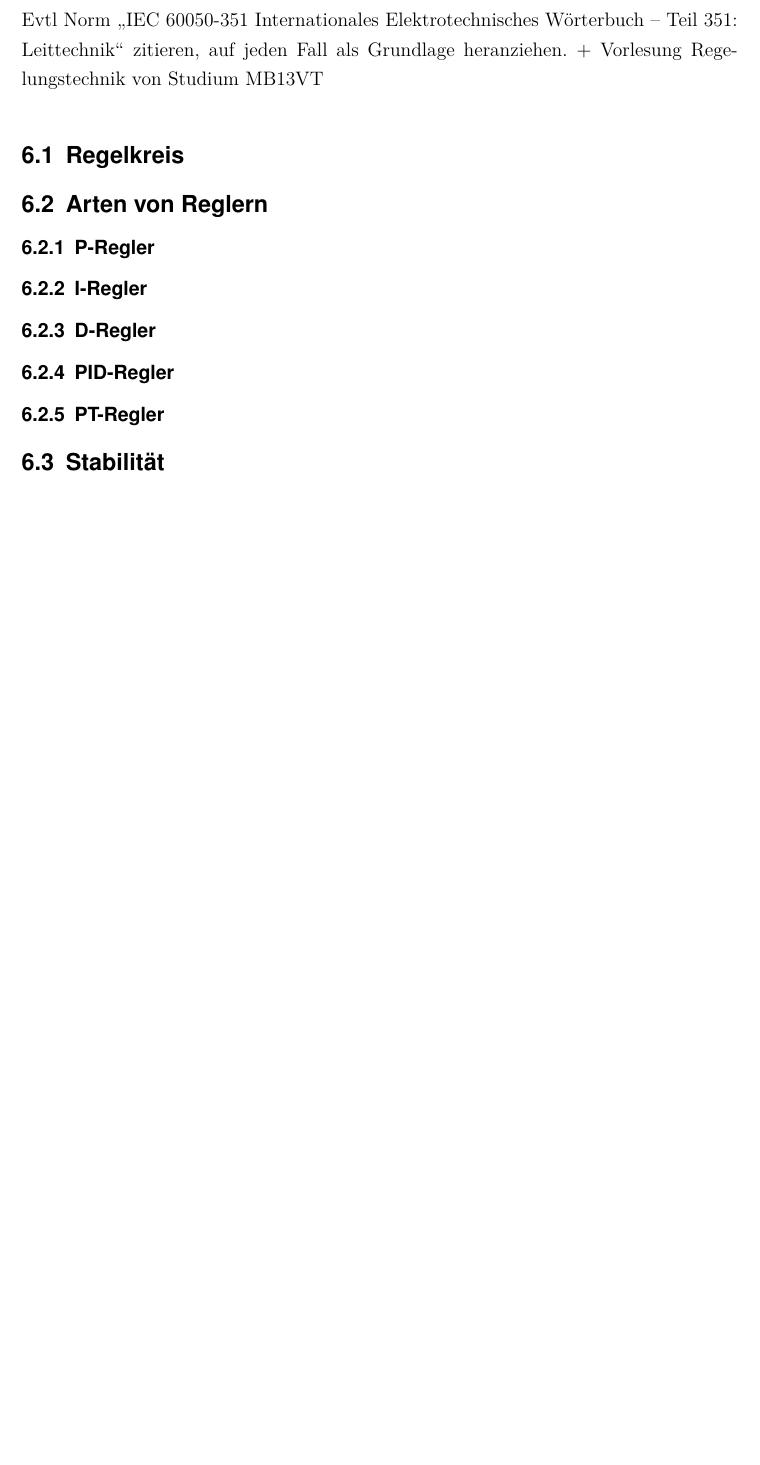
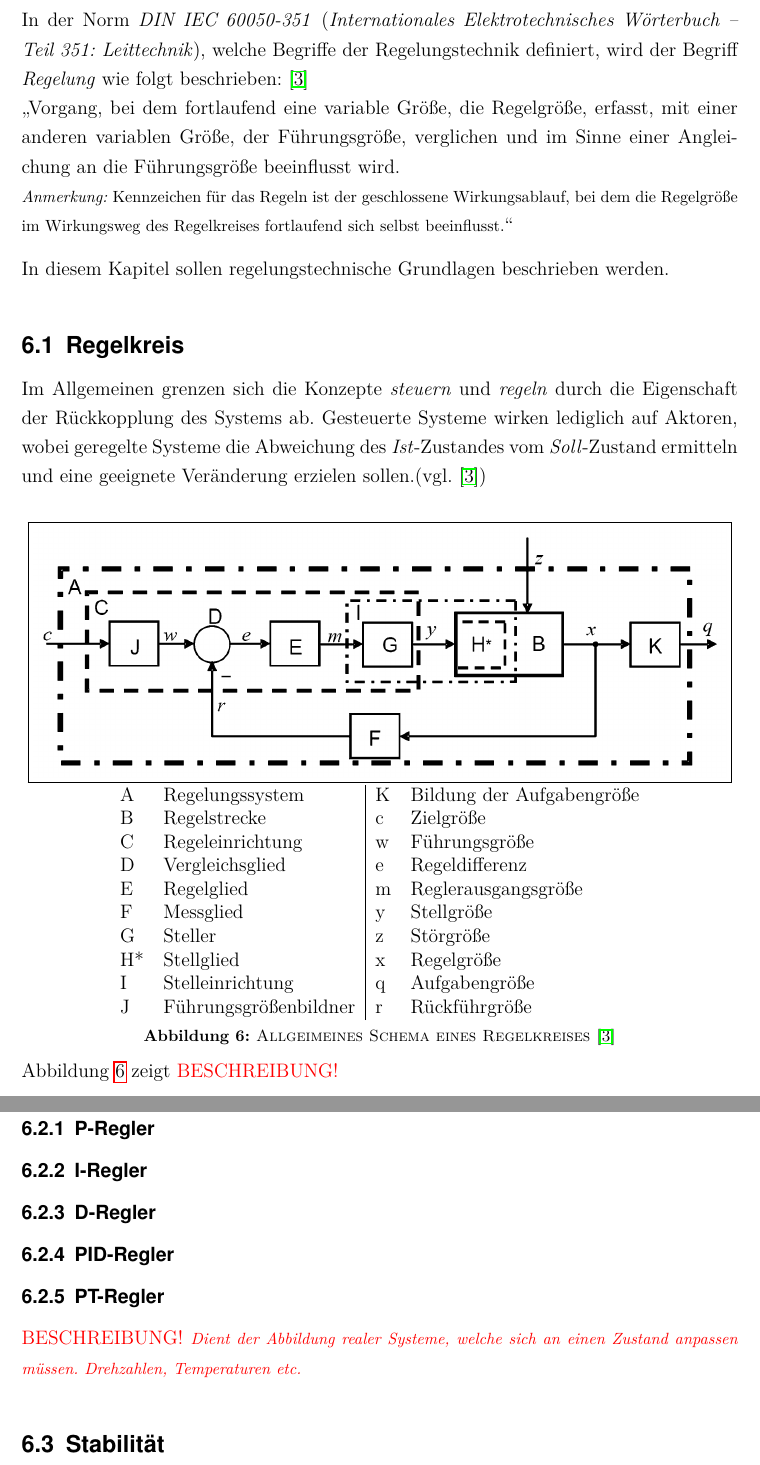
Before and after one commit to MobMonRob/ROSLabDrohne, a LaTeX document (Ausarbeitung/211008_MM_T3100_Ausarbeitung.tex, which reads Ausarbeitung/211008_MM_T3100_Regelsystem.tex): part of page 24 of 37 before the commit and two parts of pages 24 and 25 of 39 after it, the two joined at a grey line, cut at the place of the change, the shorter picture padded with empty space. Compiled offline with pdfLaTeX; a missing font is replaced by an installed copy or a similar font.

Commit message:
edited Chapter Regelsystem

```diff
--- a/Ausarbeitung/211008_MM_T3100_Regelsystem.tex
+++ b/Ausarbeitung/211008_MM_T3100_Regelsystem.tex
@@ -1,13 +1,47 @@
 \newSec{Regelsysteme}{1}
 
+In der Norm \textit{DIN IEC 60050-351} (\textit{Internationales Elektrotechnisches Wörterbuch – Teil 351: Leittechnik}), welche Begriffe der Regelungstechnik definiert, wird der Begriff \textit{Regelung} wie folgt beschrieben: \cite{IEC60050-351}\\
+\glqq Vorgang, bei dem fortlaufend eine variable Größe, die Regelgröße, erfasst, mit einer anderen variablen Größe, der Führungsgröße, verglichen und im Sinne einer Angleichung an die Führungsgröße beeinflusst wird.\\\note{Kennzeichen für das Regeln ist der geschlossene Wirkungsablauf, bei dem die Regelgröße im
+Wirkungsweg des Regelkreises fortlaufend sich selbst beeinflusst.}\grqq
 
 
-Evtl Norm „IEC 60050-351 Internationales Elektrotechnisches Wörterbuch – Teil 351: Leittechnik“ zitieren, auf jeden Fall als Grundlage heranziehen.
-+ Vorlesung Regelungstechnik von Studium MB13VT
+In diesem Kapitel sollen regelungstechnische Grundlagen beschrieben werden.
+
+
 
 
 
 \newSec{Regelkreis}{2}
+
+Im Allgemeinen grenzen sich die Konzepte \textit{steuern} und \textit{regeln} durch die Eigenschaft der Rückkopplung des Systems ab. Gesteuerte Systeme wirken lediglich auf Aktoren, wobei geregelte Systeme die Abweichung des \textit{Ist}-Zustandes vom \textit{Soll}-Zustand ermitteln und eine geeignete Veränderung erzielen sollen.\comp{IEC60050-351}
+
+
+
+
+\begin{figure}[ht!]
+\vspace{0.25cm}
+\begin{center}
+\fbox{\includegraphics[width=15cm]{Pictures/Control Schema.png}}
+
+\begin{tabular}{ll|ll}
+	A  & Regelungssystem       & K & Bildung der Aufgabengröße \\
+	B  & Regelstrecke          & c & Zielgröße                 \\
+	C  & Regeleinrichtung      & w & Führungsgröße             \\
+	D  & Vergleichsglied       & e & Regeldifferenz            \\
+	E  & Regelglied            & m & Reglerausgangsgröße       \\
+	F  & Messglied             & y & Stellgröße                \\
+	G  & Steller               & z & Störgröße                 \\
+	H* & Stellglied            & x & Regelgröße                \\
+	I  & Stelleinrichtung      & q & Aufgabengröße             \\
+	J  & Führungsgrößenbildner & r & Rückführgröße
+\end{tabular}
+\caption{Allgeimeines Schema eines Regelkreises \cite{IEC60050-351}}
+\label{fig:Contr}
+\end{center}
+\vspace{0.25cm}
+\refImgShort{fig:Contr} zeigt \missing\
+\end{figure}
+
 
 
 
@@ -38,6 +72,9 @@ Evtl Norm „IEC 60050-351 Internationales Elektrotechnisches Wörterbuch – Te
 
 \newSec[ControlPT]{PT-Regler}{3}
 
+\missing[Dient der Abbildung realer Systeme, welche sich an einen Zustand anpassen müssen. Drehzahlen, Temperaturen etc.]
+
+
 
 
 \newSec{Stabilität}{2}
```
Also changed, not shown: Ausarbeitung/211008_MM_T3100_Ausarbeitung.tex (+4 -0 lines), Ausarbeitung/211008_MM_T3100_Ergebnis.tex (added, +1 -0 lines), Ausarbeitung/211008_MM_T3100_Literaturverzeichnis.tex (+6 -0 lines), Ausarbeitung/Pictures/Control Schema.png (added), 1 other file.
